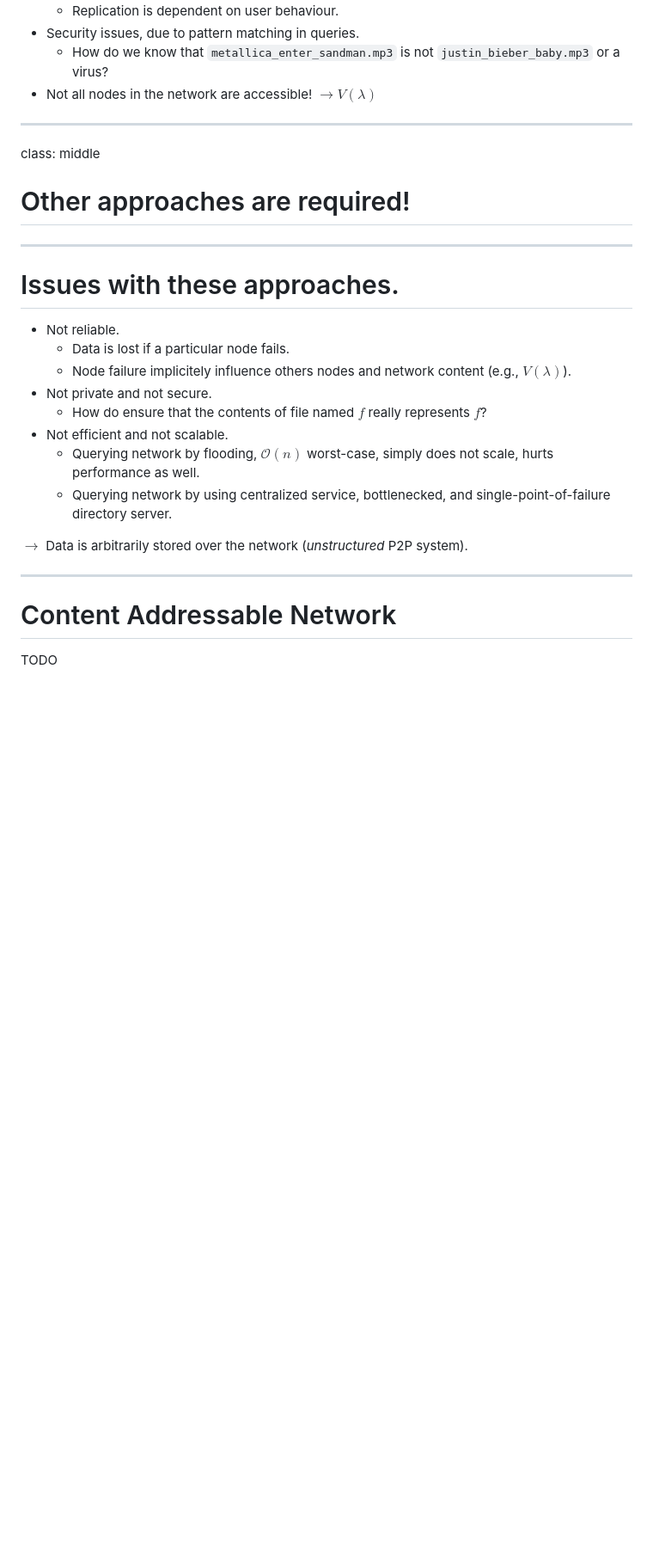
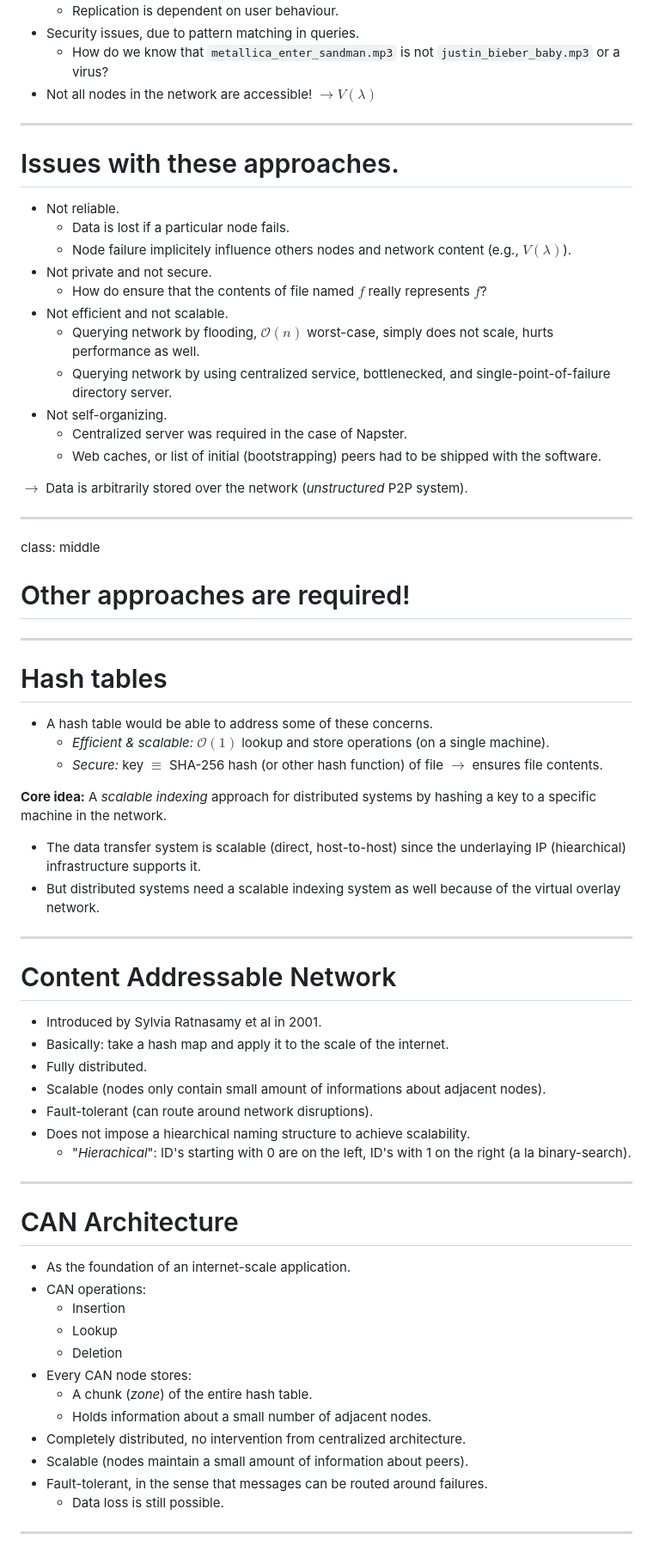
Before and after one commit to glouppe/info8002-large-scale-data-systems, a Markdown page: lecture_x_dht.md, the part around the change printed below. Shown: that part at 86% size. GitHub-like rendering; blank space fills up the shorter version.

```diff
--- a/lecture_x_dht.md
+++ b/lecture_x_dht.md
@@ -338,11 +338,6 @@ $x$ prepares a ping descriptor to discover to local virtual overlay network.
 
 ---
 
-class: middle
-# Other approaches are required!
-
----
-
 # Issues with these approaches.
 
 - Not reliable.
@@ -353,11 +348,56 @@ class: middle
 - Not efficient and not scalable.
   - Querying network by flooding, $\mathcal{O}(n)$ worst-case, simply does not scale, hurts performance as well.
   - Querying network by using centralized service, bottlenecked, and single-point-of-failure directory server.
+- Not self-organizing.
+  - Centralized server was required in the case of Napster.
+  - Web caches, or list of initial (bootstrapping) peers had to be shipped with the software.
 
 $\rightarrow$ Data is arbitrarily stored over the network (*unstructured* P2P system).
 
 ---
 
+class: middle
+# Other approaches are required!
+
+---
+
+# Hash tables
+
+- A hash table would be able to address some of these concerns.
+  - *Efficient & scalable:* $\mathcal{O}(1)$ lookup and store operations (on a single machine).
+  - *Secure:* key $\equiv$ SHA-256 hash (or other hash function) of file $\rightarrow$ ensures file contents.
+
+**Core idea:** A *scalable indexing* approach for distributed systems by hashing a key to a specific machine in the network.
+- The data transfer system is scalable (direct, host-to-host) since the underlaying IP (hiearchical) infrastructure supports it.
+- But distributed systems need a scalable indexing system as well because of the virtual overlay network.
+
+---
+
 # Content Addressable Network
 
-TODO
+- Introduced by Sylvia Ratnasamy et al in 2001.
+- Basically: take a hash map and apply it to the scale of the internet.
+- Fully distributed.
+- Scalable (nodes only contain small amount of informations about adjacent nodes).
+- Fault-tolerant (can route around network disruptions).
+- Does not impose a hiearchical naming structure to achieve scalability.
+  - "*Hierachical*": ID's starting with 0 are on the left, ID's with 1 on the right (a la binary-search).
+
+---
+
+# CAN Architecture
+
+- As the foundation of an internet-scale application.
+- CAN operations:
+  - Insertion
+  - Lookup
+  - Deletion
+- Every CAN node stores:
+  - A chunk (*zone*) of the entire hash table.
+  - Holds information about a small number of adjacent nodes.
+- Completely distributed, no intervention from centralized architecture.
+- Scalable (nodes maintain a small amount of information about peers).
+- Fault-tolerant, in the sense that messages can be routed around failures.
+  - Data loss is still possible.
+---
+
```
Also changed, not shown: other parts of lecture_x_dht.md (+42 -0 lines), assets/lectures/dht/can_joining.png (added), assets/lectures/dht/can_routing.png (added), assets/lectures/dht/can_zones.png (added).
